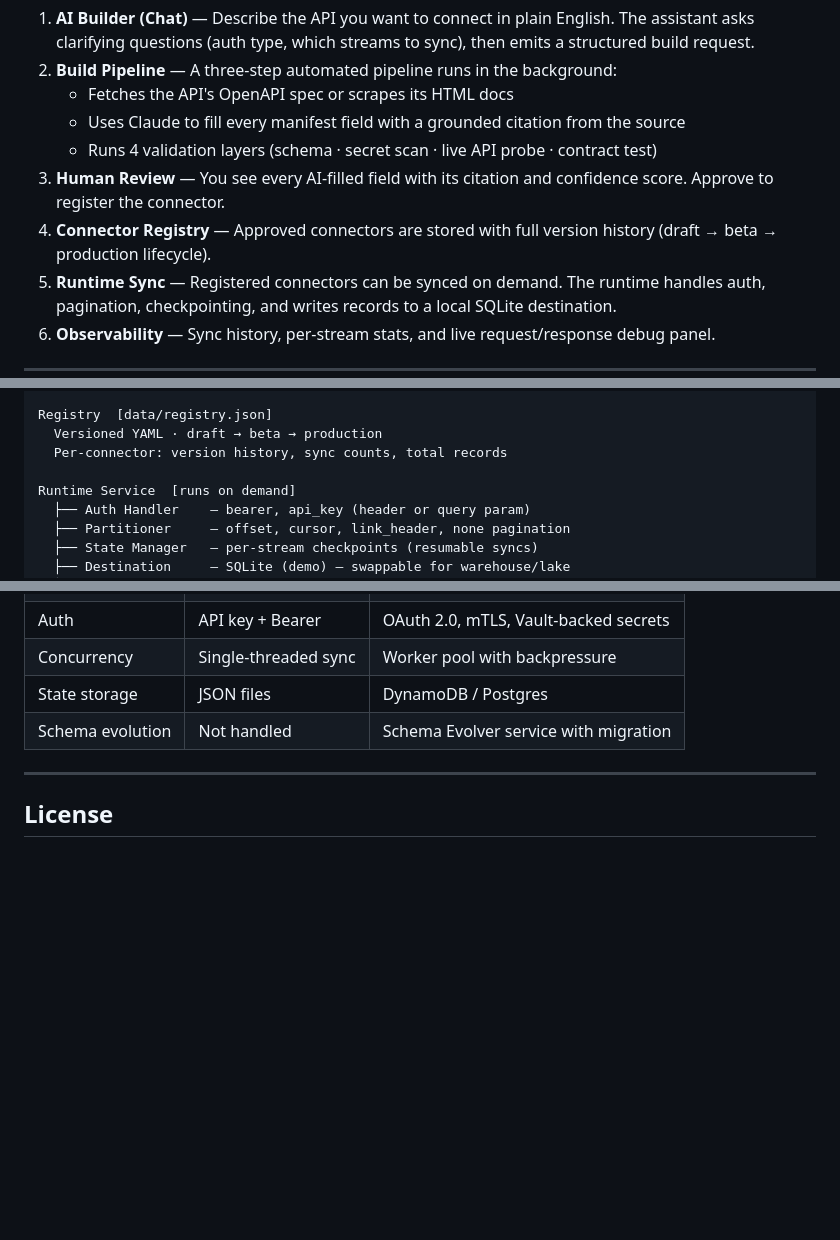
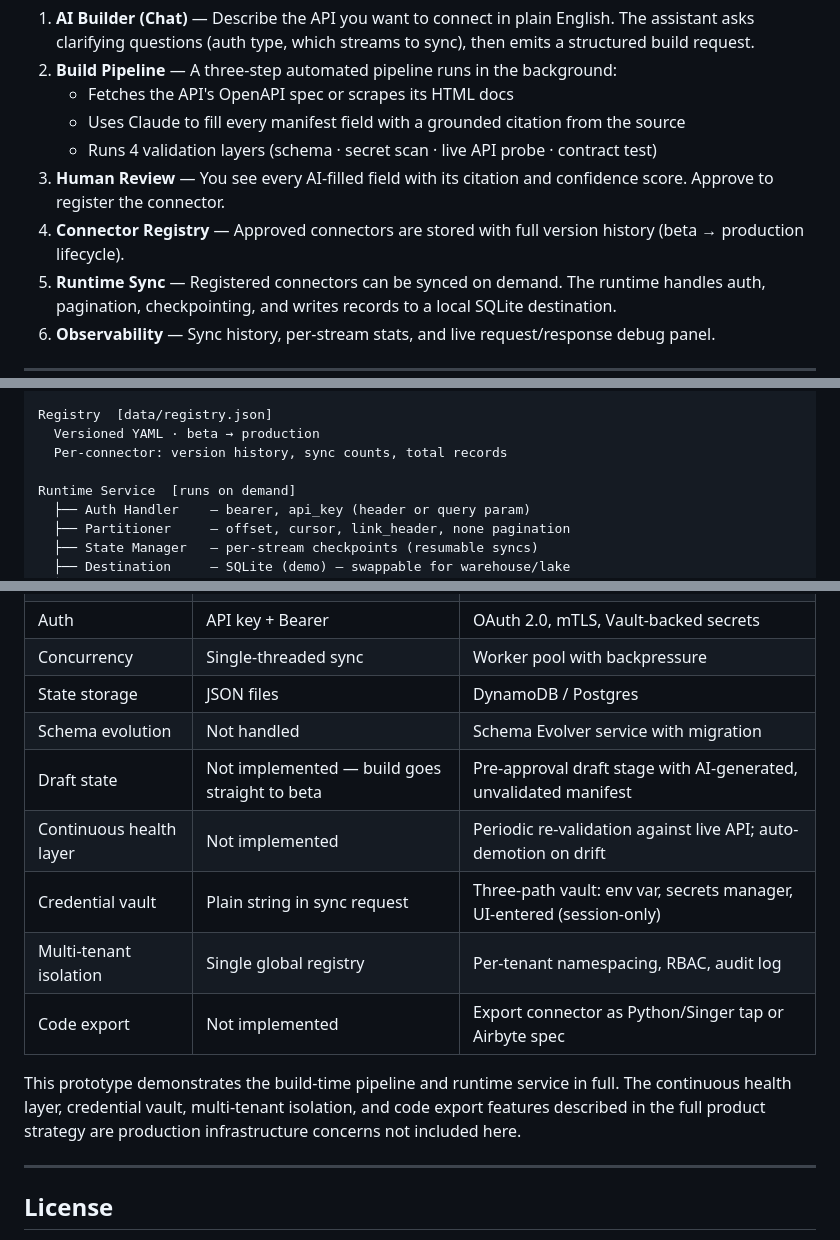
Before and after one commit to mdskmohan/AI-Custom-Connector-Builder, a Markdown page: README.md, 3 parts joined by grey strips. Rendered like a GitHub page; blank space fills up the shorter version.

Commit message:
Align README with product strategy: fix lifecycle, expand limitations
- Remove "draft →" from two lifecycle descriptions (prototype has no Draft state)
- Add 5 missing rows to limitations table: Draft state, continuous health
  layer, credential vault, multi-tenant isolation, code export
- Add scope clarification sentence distinguishing prototype from full strategy

Co-Authored-By: Claude Sonnet 4.6 <noreply@anthropic.com>

```diff
--- a/README.md
+++ b/README.md
@@ -15,7 +15,7 @@ Built as a case study demonstrating a five-layer connector platform architecture
    - Uses Claude to fill every manifest field with a grounded citation from the source
    - Runs 4 validation layers (schema · secret scan · live API probe · contract test)
 3. **Human Review** — You see every AI-filled field with its citation and confidence score. Approve to register the connector.
-4. **Connector Registry** — Approved connectors are stored with full version history (draft → beta → production lifecycle).
+4. **Connector Registry** — Approved connectors are stored with full version history (beta → production lifecycle).
 5. **Runtime Sync** — Registered connectors can be synced on demand. The runtime handles auth, pagination, checkpointing, and writes records to a local SQLite destination.
 6. **Observability** — Sync history, per-stream stats, and live request/response debug panel.
 
@@ -52,7 +52,7 @@ Build Pipeline  [runs once per connector]
         Approve → save to registry as v1.0.0
 
 Registry  [data/registry.json]
-  Versioned YAML · draft → beta → production
+  Versioned YAML · beta → production
   Per-connector: version history, sync counts, total records
 
 Runtime Service  [runs on demand]
@@ -258,6 +258,13 @@ Keeping the frontend as a single `index.html` with no bundler means anyone can r
 | Concurrency | Single-threaded sync | Worker pool with backpressure |
 | State storage | JSON files | DynamoDB / Postgres |
 | Schema evolution | Not handled | Schema Evolver service with migration |
+| Draft state | Not implemented — build goes straight to beta | Pre-approval draft stage with AI-generated, unvalidated manifest |
+| Continuous health layer | Not implemented | Periodic re-validation against live API; auto-demotion on drift |
+| Credential vault | Plain string in sync request | Three-path vault: env var, secrets manager, UI-entered (session-only) |
+| Multi-tenant isolation | Single global registry | Per-tenant namespacing, RBAC, audit log |
+| Code export | Not implemented | Export connector as Python/Singer tap or Airbyte spec |
+
+This prototype demonstrates the build-time pipeline and runtime service in full. The continuous health layer, credential vault, multi-tenant isolation, and code export features described in the full product strategy are production infrastructure concerns not included here.
 
 ---
 
```
